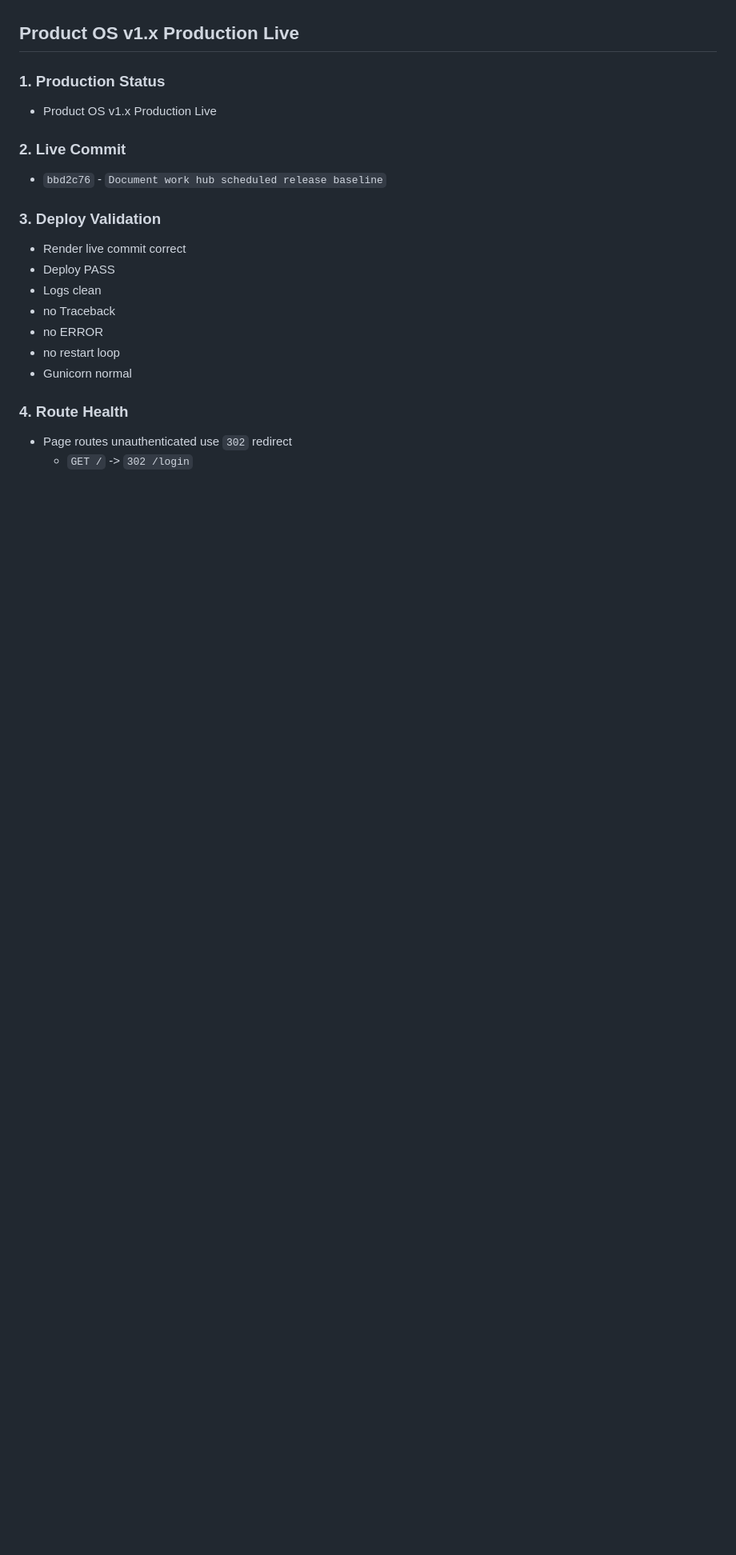
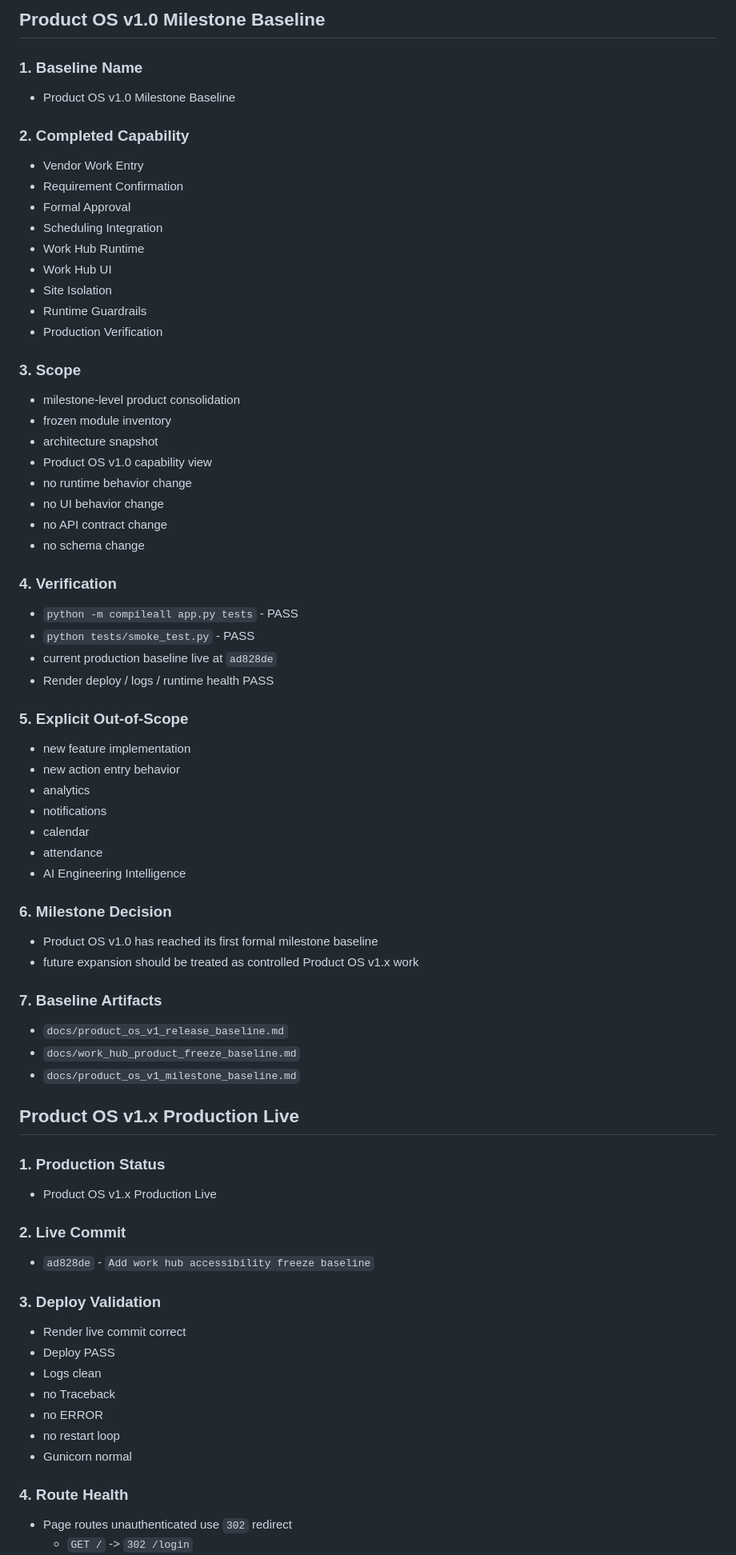
Before and after one commit to a71859682/handover-system, a Markdown page: docs/production_baselines.md, the part around one of its changes. Shown at 80% size. GitHub-like rendering; blank space fills up the shorter version.

Commit message:
Document Work Hub freeze and Product OS v1.0 milestone baseline

```diff
--- a/docs/production_baselines.md
+++ b/docs/production_baselines.md
@@ -849,3 +920,60 @@
+## Product OS v1.0 Milestone Baseline
+
+### 1. Baseline Name
+
+- Product OS v1.0 Milestone Baseline
+
+### 2. Completed Capability
+
+- Vendor Work Entry
+- Requirement Confirmation
+- Formal Approval
+- Scheduling Integration
+- Work Hub Runtime
+- Work Hub UI
+- Site Isolation
+- Runtime Guardrails
+- Production Verification
+
+### 3. Scope
+
+- milestone-level product consolidation
+- frozen module inventory
+- architecture snapshot
+- Product OS v1.0 capability view
+- no runtime behavior change
+- no UI behavior change
+- no API contract change
+- no schema change
+
+### 4. Verification
+
+- `python -m compileall app.py tests` - PASS
+- `python tests/smoke_test.py` - PASS
+- current production baseline live at `ad828de`
+- Render deploy / logs / runtime health PASS
+
+### 5. Explicit Out-of-Scope
+
+- new feature implementation
+- new action entry behavior
+- analytics
+- notifications
+- calendar
+- attendance
+- AI Engineering Intelligence
+
+### 6. Milestone Decision
+
+- Product OS v1.0 has reached its first formal milestone baseline
+- future expansion should be treated as controlled Product OS v1.x work
+
+### 7. Baseline Artifacts
+
+- `docs/product_os_v1_release_baseline.md`
+- `docs/work_hub_product_freeze_baseline.md`
+- `docs/product_os_v1_milestone_baseline.md`
+
 ## Product OS v1.x Production Live
 
 ### 1. Production Status
@@ -854,7 +982,7 @@
 
 ### 2. Live Commit
 
-- `bbd2c76` - `Document work hub scheduled release baseline`
+- `ad828de` - `Add work hub accessibility freeze baseline`
 
 ### 3. Deploy Validation
 
```
Also changed, not shown: other parts of docs/production_baselines.md (+73 -0 lines), docs/product_os_v1_milestone_baseline.md (added, +279 -0 lines), docs/work_hub_product_freeze_baseline.md (added, +302 -0 lines).
